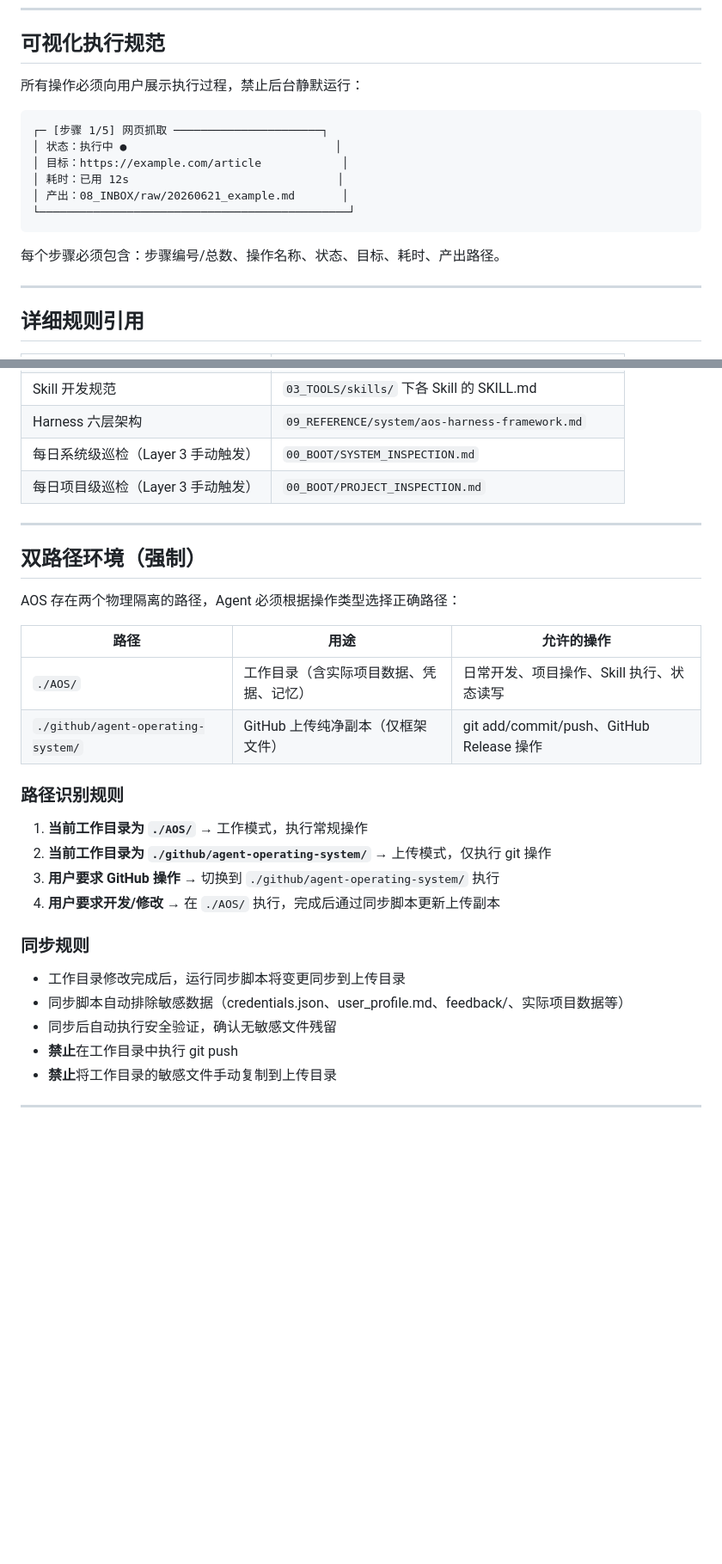
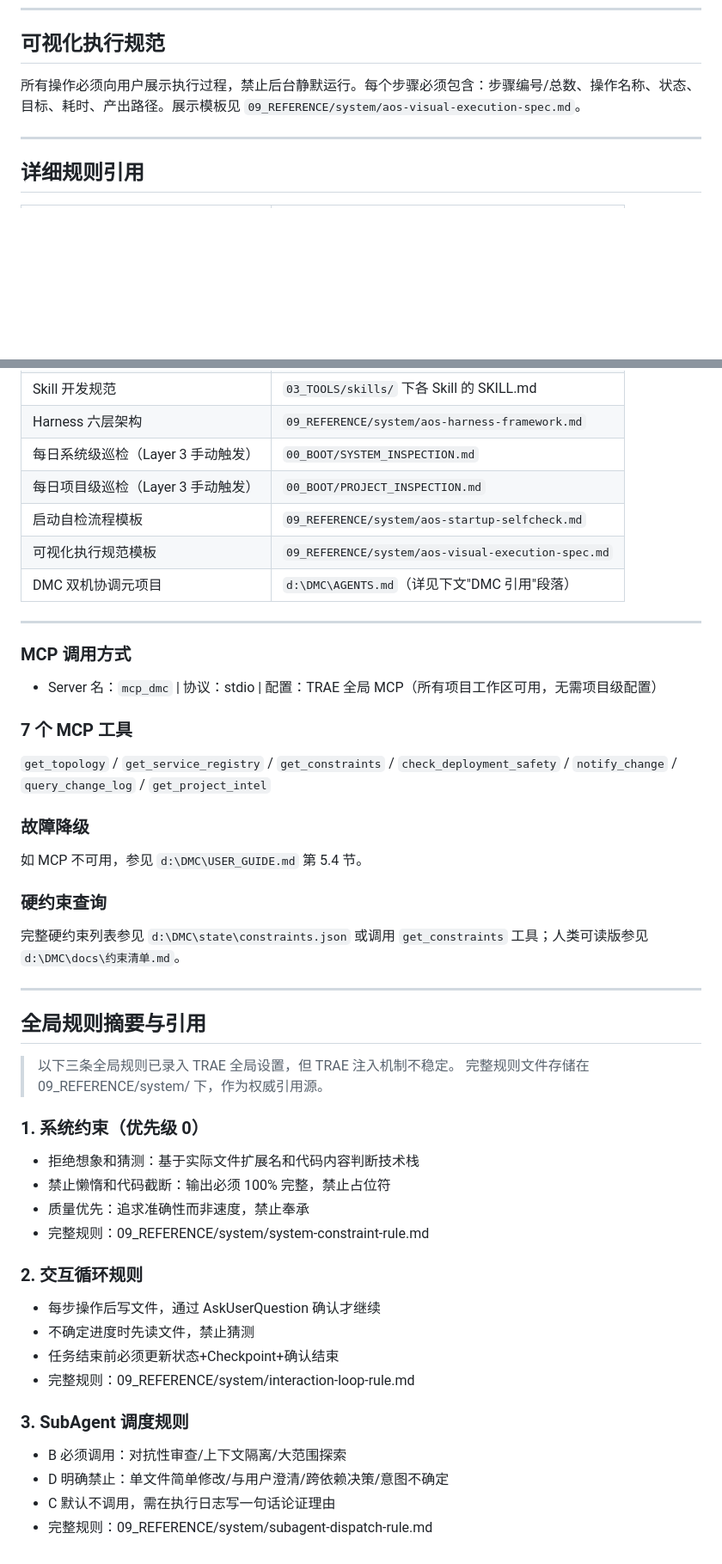
Before and after one commit to MagicalYuYu/agent-operating-system, a Markdown page: AGENTS.md, 2 parts joined by grey strips. Shown at 86% size. Rendered like a GitHub page; blank space fills up the shorter version.

````diff
--- a/AGENTS.md
+++ b/AGENTS.md
@@ -291,18 +294,7 @@ AOS 支持两种项目类型，通过 AGENTS.md 的"项目类型"字段区分：
 
 ## 可视化执行规范
 
-所有操作必须向用户展示执行过程，禁止后台静默运行：
-
-```
-┌─ [步骤 1/5] 网页抓取 ──────────────────────┐
-│ 状态：执行中 ●                               │
-│ 目标：https://example.com/article            │
-│ 耗时：已用 12s                               │
-│ 产出：08_INBOX/raw/20260621_example.md       │
-└──────────────────────────────────────────────┘
-```
-
-每个步骤必须包含：步骤编号/总数、操作名称、状态、目标、耗时、产出路径。
+所有操作必须向用户展示执行过程，禁止后台静默运行。每个步骤必须包含：步骤编号/总数、操作名称、状态、目标、耗时、产出路径。展示模板见 `09_REFERENCE/system/aos-visual-execution-spec.md`。
 
 ---
 
@@ -316,31 +308,52 @@ AOS 支持两种项目类型，通过 AGENTS.md 的"项目类型"字段区分：
 | Harness 六层架构 | `09_REFERENCE/system/aos-harness-framework.md` |
 | 每日系统级巡检（Layer 3 手动触发） | `00_BOOT/SYSTEM_INSPECTION.md` |
 | 每日项目级巡检（Layer 3 手动触发） | `00_BOOT/PROJECT_INSPECTION.md` |
+| 启动自检流程模板 | `09_REFERENCE/system/aos-startup-selfcheck.md` |
+| 可视化执行规范模板 | `09_REFERENCE/system/aos-visual-execution-spec.md` |
+| DMC 双机协调元项目 | `d:\DMC\AGENTS.md`（详见下文"DMC 引用"段落） |
 
 ---
 
-## 双路径环境（强制）
+### MCP 调用方式
 
-AOS 存在两个物理隔离的路径，Agent 必须根据操作类型选择正确路径：
+- Server 名：`mcp_dmc` | 协议：stdio | 配置：TRAE 全局 MCP（所有项目工作区可用，无需项目级配置）
 
-| 路径 | 用途 | 允许的操作 |
-|------|------|----------|
-| `./AOS/` | 工作目录（含实际项目数据、凭据、记忆） | 日常开发、项目操作、Skill 执行、状态读写 |
-| `./github/agent-operating-system/` | GitHub 上传纯净副本（仅框架文件） | git add/commit/push、GitHub Release 操作 |
+### 7 个 MCP 工具
 
-### 路径识别规则
+`get_topology` / `get_service_registry` / `get_constraints` / `check_deployment_safety` / `notify_change` / `query_change_log` / `get_project_intel`
 
-1. **当前工作目录为 `./AOS/`** → 工作模式，执行常规操作
-2. **当前工作目录为 `./github/agent-operating-system/`** → 上传模式，仅执行 git 操作
-3. **用户要求 GitHub 操作** → 切换到 `./github/agent-operating-system/` 执行
-4. **用户要求开发/修改** → 在 `./AOS/` 执行，完成后通过同步脚本更新上传副本
+### 故障降级
 
-### 同步规则
+如 MCP 不可用，参见 `d:\DMC\USER_GUIDE.md` 第 5.4 节。
 
-- 工作目录修改完成后，运行同步脚本将变更同步到上传目录
-- 同步脚本自动排除敏感数据（credentials.json、user_profile.md、feedback/、实际项目数据等）
-- 同步后自动执行安全验证，确认无敏感文件残留
-- **禁止**在工作目录中执行 git push
-- **禁止**将工作目录的敏感文件手动复制到上传目录
+### 硬约束查询
+
+完整硬约束列表参见 `d:\DMC\state\constraints.json` 或调用 `get_constraints` 工具；人类可读版参见 `d:\DMC\docs\约束清单.md`。
 
 ---
+
+## 全局规则摘要与引用
+
+> 以下三条全局规则已录入 TRAE 全局设置，但 TRAE 注入机制不稳定。
+> 完整规则文件存储在 09_REFERENCE/system/ 下，作为权威引用源。
+
+### 1. 系统约束（优先级 0）
+
+- 拒绝想象和猜测：基于实际文件扩展名和代码内容判断技术栈
+- 禁止懒惰和代码截断：输出必须 100% 完整，禁止占位符
+- 质量优先：追求准确性而非速度，禁止奉承
+- 完整规则：09_REFERENCE/system/system-constraint-rule.md
+
+### 2. 交互循环规则
+
+- 每步操作后写文件，通过 AskUserQuestion 确认才继续
+- 不确定进度时先读文件，禁止猜测
+- 任务结束前必须更新状态+Checkpoint+确认结束
+- 完整规则：09_REFERENCE/system/interaction-loop-rule.md
+
+### 3. SubAgent 调度规则
+
+- B 必须调用：对抗性审查/上下文隔离/大范围探索
+- D 明确禁止：单文件简单修改/与用户澄清/跨依赖决策/意图不确定
+- C 默认不调用，需在执行日志写一句话论证理由
+- 完整规则：09_REFERENCE/system/subagent-dispatch-rule.md
````
Also changed, not shown: other parts of AGENTS.md (+18 -15 lines).
